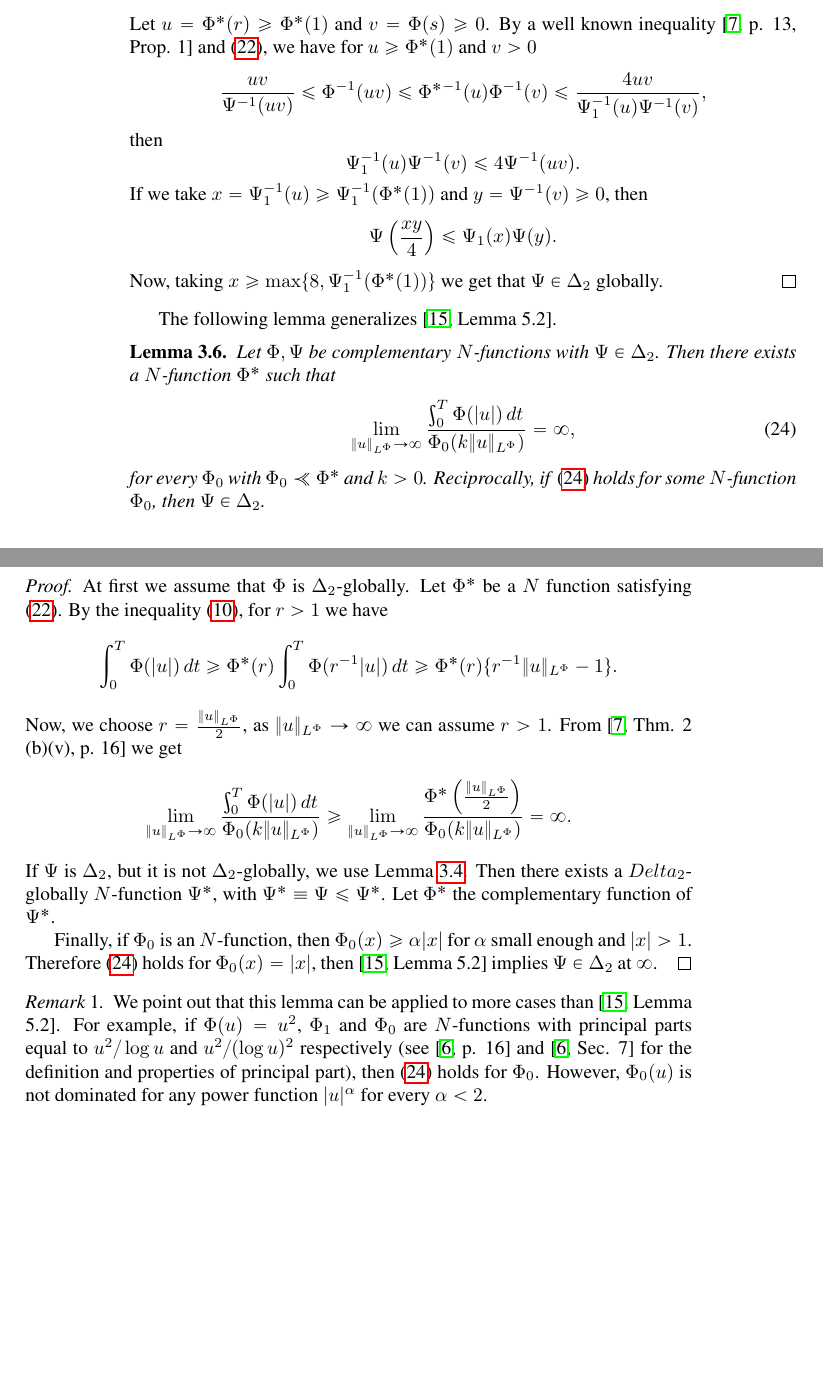
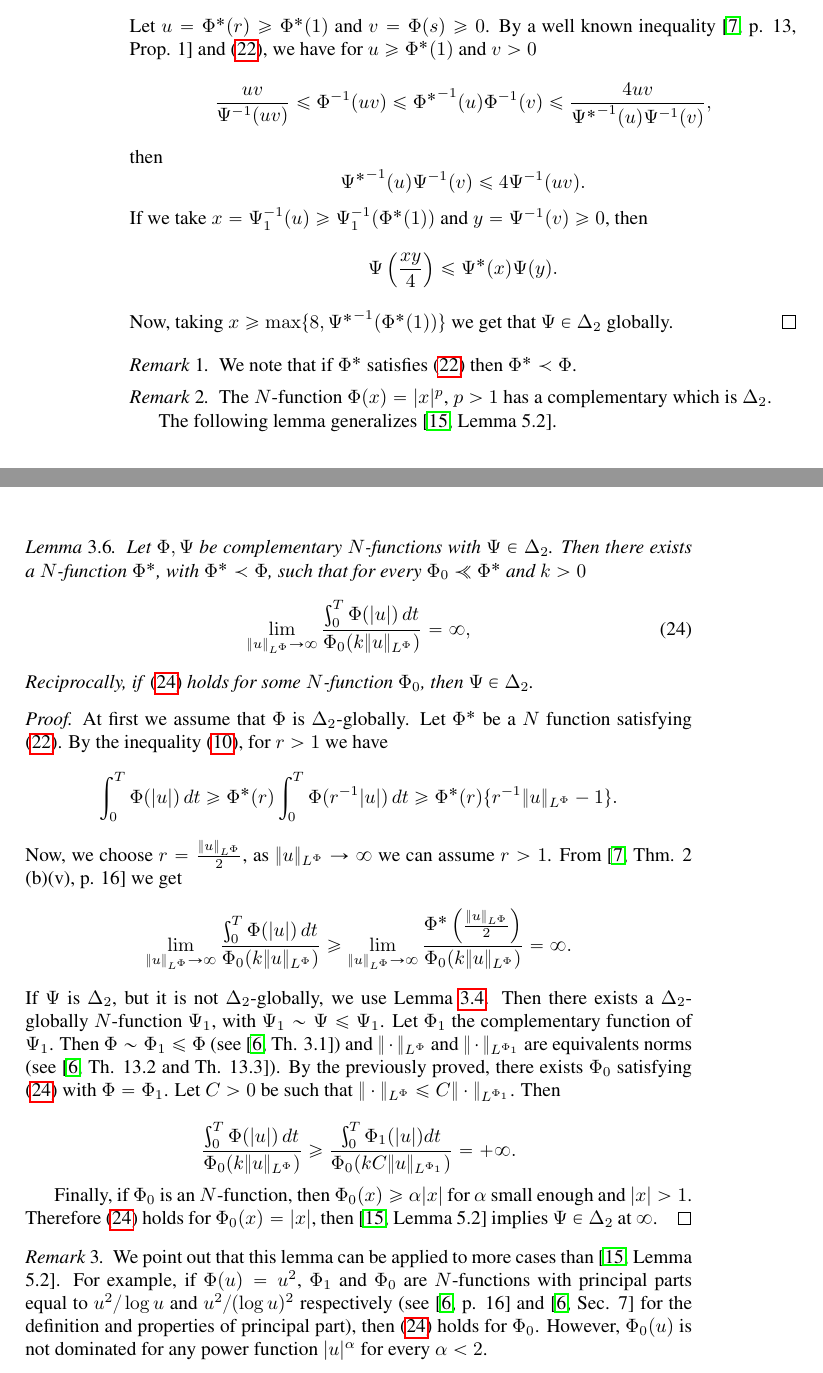
Before and after one commit to fdmazzone/ArchivosProyecto, a LaTeX paper (Condicion_Sublinearidad_en_Orlicz_Sobolev/SublinearidadOrlizSobolev.tex): two parts of pages 8 and 9 of 17, joined at a grey line, cut so that both start at the same text, the shorter picture padded with empty space. Compiled offline with pdfLaTeX.

Commit message:
Dando vuelta con los lemas

```diff
--- a/Condicion_Sublinearidad_en_Orlicz_Sobolev/SublinearidadOrlizSobolev.tex
+++ b/Condicion_Sublinearidad_en_Orlicz_Sobolev/SublinearidadOrlizSobolev.tex
@@ -499,29 +499,35 @@ Assume that
 \]
 Let $u=\Phi^*(r)\geq \Phi^*(1)$ and $v=\Phi(s)\geq 0$. By a well known inequality \cite[p. 13, Prop. 1]{rao1991theory} and \eqref{eq:caract_delta2},  we have  for $u\geq \Phi^*(1)$ and $v> 0$
 \[
-\frac{uv}{\Psi^{-1}(uv)}\leq \Phi^{-1}(uv)\leq\Phi^*^{-1}(u)\Phi^{-1}(v)\leq
-\frac{4uv}{\Psi_1^{-1}(u)\Psi^{-1}(v)},
+\frac{uv}{\Psi^{-1}(uv)}\leq \Phi^{-1}(uv)\leq{\Phi^*}^{-1}(u)\Phi^{-1}(v)\leq
+\frac{4uv}{{\Psi^*}^{-1}(u)\Psi^{-1}(v)},
 \]
 then
 \[
-\Psi^{-1}_1(u)\Psi^{-1}(v)\leq 4 \Psi^{-1}(uv).
+{\Psi^*}^{-1}(u)\Psi^{-1}(v)\leq 4 \Psi^{-1}(uv).
 \]
 If we take $x=\Psi^{-1}_1(u)\geq \Psi^{-1}_1(\Phi^*(1))$ and $y=\Psi^{-1}(v)\geq 0$, then
 \[
-\Psi\left(\frac{xy}{4}\right)\leq \Psi_1(x)\Psi(y).
+\Psi\left(\frac{xy}{4}\right)\leq \Psi^*(x)\Psi(y).
 \]
-Now, taking  $x\geq \max\{8,\Psi_1^{-1}(\Phi^*(1))\}$ we get that $\Psi \in \Delta_2$ globally.
+Now, taking  $x\geq \max\{8,{\Psi^*}^{-1}(\Phi^*(1))\}$ we get that $\Psi \in \Delta_2$ globally.
 \end{proof}
+
+\begin{comentario} We note that if $\Phi^*$ satisfies \eqref{eq:caract_delta2} then $\Phi^*\prec \Phi$.
+ \end{comentario}
+
+\begin{comentario}  The $N$-function $\Phi(x)=|x|^p$, $p>1$ has a complementary which is $\Delta_2$.
+
 
 The following lemma generalizes \cite[Lemma 5.2]{ABGMS2015}.
 
 \begin{lem}\label{lem_coer}
-Let $\Phi,\Psi$ be complementary $N$-functions with $\Psi \in \Delta_2$. Then there exists a $N$-function $\Phi^*$ such that
+Let $\Phi,\Psi$ be complementary $N$-functions with $\Psi \in \Delta_2$. Then there exists a $N$-function $\Phi^*$, with $\Phi^*\prec\Phi$, such that  for every $\Phi_0\llcurly\Phi^*$ and $k>0$
 \begin{equation}\label{eq:coer_mod}
 \lim\limits_{\|u\orlnor\to \infty}
 \frac{\int_0^T \Phi(|u|)\,dt}{\Phi_0(k\|u\orlnor)}=\infty,
 \end{equation}
-for every $\Phi_0$ with $\Phi_0\llcurly\Phi^*$ and $k>0$. Reciprocally, if  \eqref{eq:coer_mod} holds for some $N$-function $\Phi_0$,  then $\Psi\in\Delta_2$.
+Reciprocally, if  \eqref{eq:coer_mod} holds for some $N$-function $\Phi_0$,  then $\Psi\in\Delta_2$.
 \end{lem}
 
 \begin{proof} At first we assume that $\Phi$ is $\Delta_2$-globally. Let $\Phi^*$ be a $N$ function satisfying \eqref{eq:caract_delta2}. By the inequality \eqref{amemiya-ine}, for $r>1$ we have
@@ -536,8 +542,9 @@ Now, we choose $r=\frac{\|u\orlnor}{2}$, as $\|u\orlnor\to\infty$ we can assume
 \lim\limits_{\|u\orlnor \to \infty} \frac{\Phi^*\left(\frac{\|u\orlnor}{2}\right)}{\Phi_0(k\|u\orlnor)}
 =\infty.
 \]
- If $\Psi$ is $\Delta_2$, but it is not $\Delta_2$-globally, we  use Lemma \ref{lem:delta2-equiv-delta2-global}. Then there exists a $Delta_2$-globally $N$-function $\Psi^*$, with $\Psi^*\equiv\Psi\leq \Psi^*$. Let $\Phi^*$ the complementary function of $\Psi^*$.
+ If $\Psi$ is $\Delta_2$, but it is not $\Delta_2$-globally, we  use Lemma \ref{lem:delta2-equiv-delta2-global}. Then there exists a $\Delta_2$-globally $N$-function $\Psi_1$, with $\Psi_1\sim\Psi\leq \Psi_1$. Let $\Phi_1$ the complementary function of $\Psi_1$. Then $\Phi\sim\Phi_1\leq \Phi$ (see \cite[Th. 3.1]{KR}) and $\|\cdot\orlnor$ and $\|\cdot\|_{L^{\Phi_1}}$ are equivalents norms  (see \cite[Th. 13.2 and Th. 13.3]{KR}). By the previously proved, there exists $\Phi_0$ satisfying  \eqref{eq:coer_mod} with $\Phi=\Phi_1$. Let $C>0$ be such that  $\|\cdot\orlnor\leq C\|\cdot\|_{L^{\Phi_1}}$. Then
 
+\[\frac{\int_0^T \Phi(|u|)\,dt}{\Phi_0(k\|u\orlnor)}\geq  \frac{\int_0^T \Phi_1(|u|)dt}{\Phi_0(kC\|u\|_{L^{\Phi_1}})}=+\infty.\]
 
 
 Finally, if $\Phi_0$ is an $N$-function, then $\Phi_0(x)\geq \alpha |x|$ for  $\alpha$ small enough and $|x|>1$.
```
Also changed, not shown: Condicion_Sublinearidad_en_Orlicz_Sobolev/SublinearidadOrlizSobolev.pdf, Condicion_Sublinearidad_en_Orlicz_Sobolev/SublinearidadOrlizSobolev.tex (8 more changed lines).
